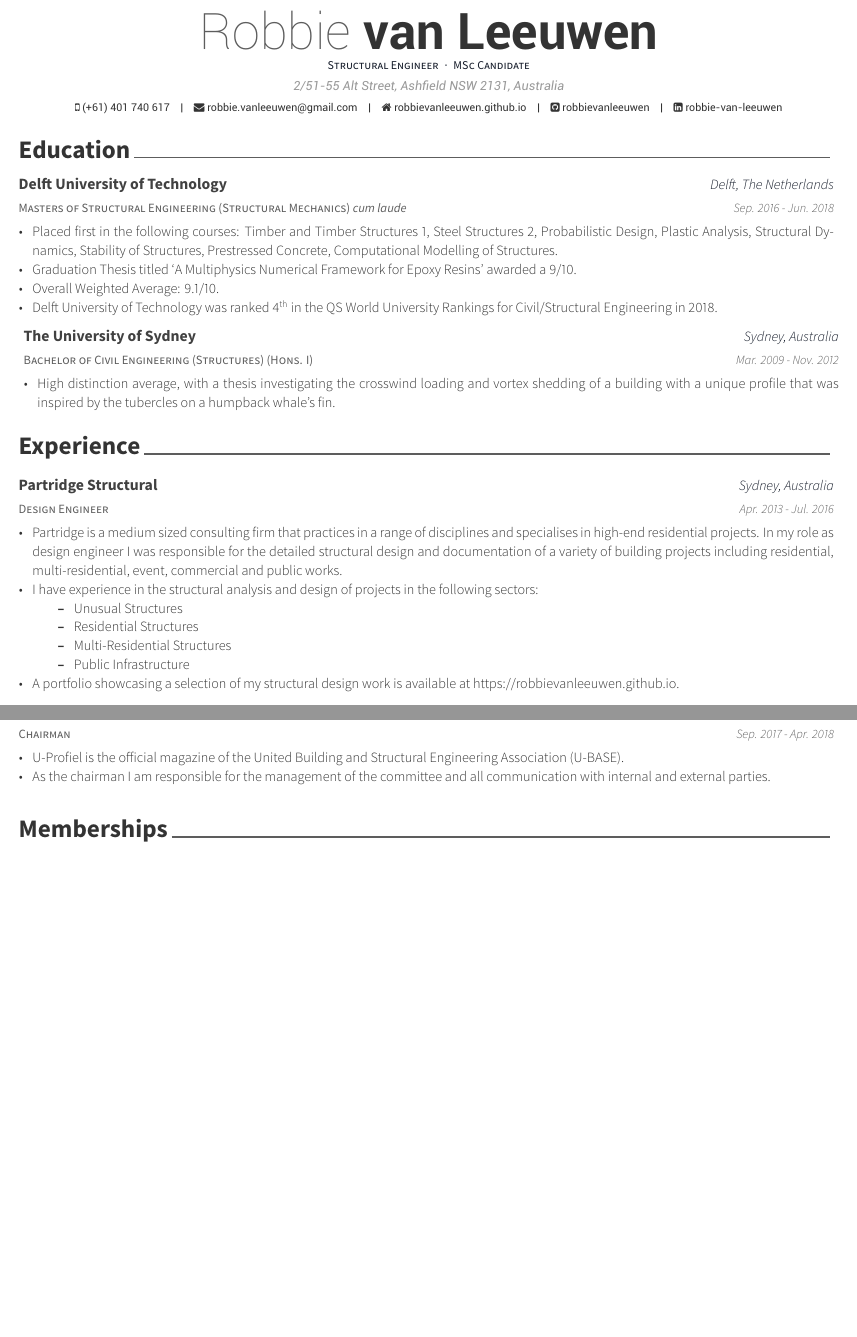
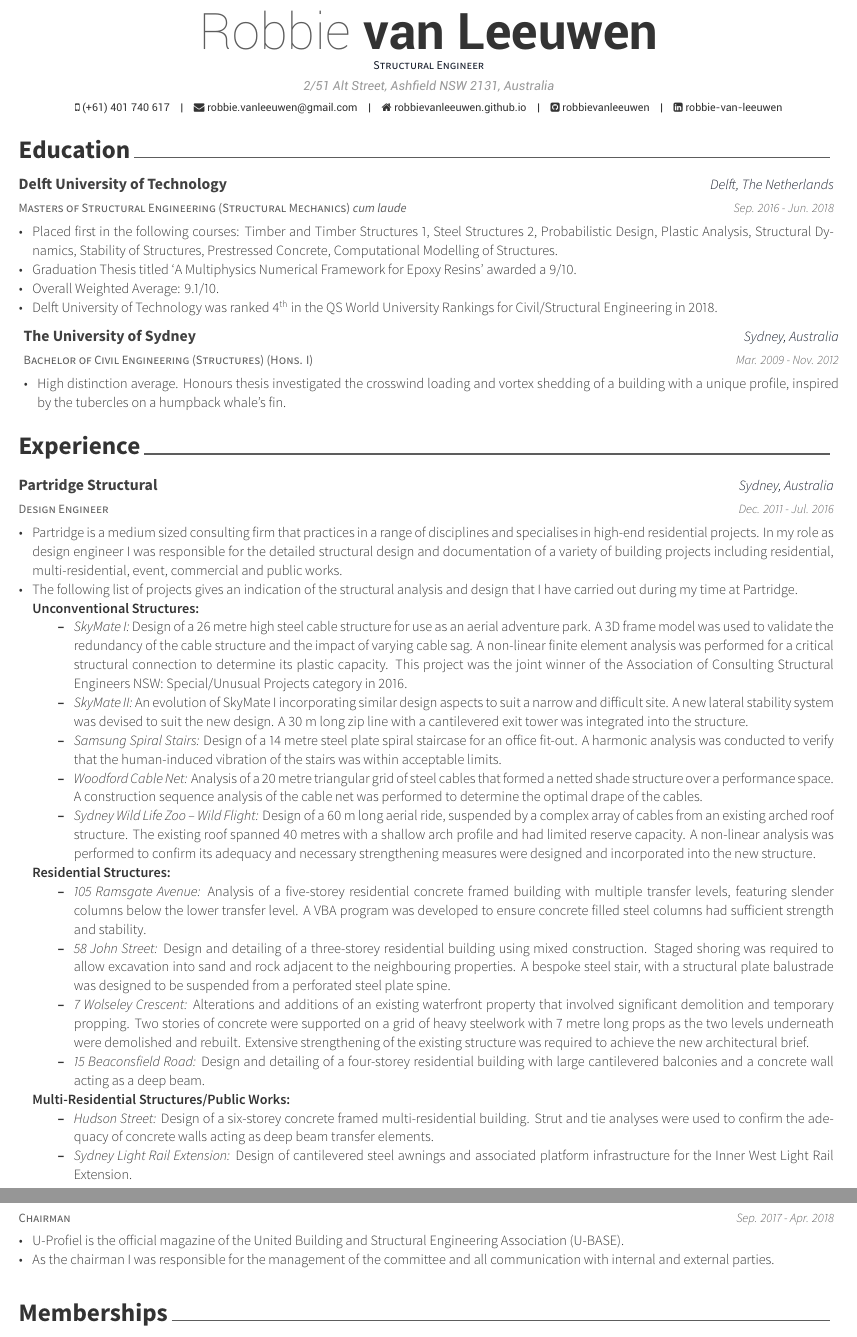
Before and after one commit to robbievanleeuwen/cv, a LaTeX CV (cv.tex, which reads cv/education.tex, cv/experience-detailed.tex, cv/other.tex): two parts of pages 1 and 2 of 2, joined at a grey line, cut so that both start at the same text, the shorter picture padded with empty space. The pictures show the PDF file cv.pdf that the author committed with the source.

Commit message:
Updated CV to include more detailed engineering experience

```diff
--- a/cv.tex
+++ b/cv.tex
@@ -54,8 +54,8 @@
 % Available options: circle|rectangle,edge/noedge,left/right
 % \photo{./examples/profile.png}
 \name{Robbie}{van Leeuwen}
-\position{Structural Engineer{\enskip\cdotp\enskip}MSc Candidate}
-\address{2/51-55 Alt Street, Ashfield NSW 2131, Australia}
+\position{Structural Engineer}
+\address{2/51 Alt Street, Ashfield NSW 2131, Australia}
 
 \mobile{(+61) 401 740 617}
 \email{robbie.vanleeuwen@gmail.com}
--- a/cv/education.tex
+++ b/cv/education.tex
@@ -30,7 +30,7 @@
     {Mar. 2009 - Nov. 2012} % Date(s)
     {
       \begin{cvitems} % Description(s) bullet points
-        \item {High distinction average, with a thesis investigating the crosswind loading and vortex shedding of a building with a unique profile that was inspired by the tubercles on a humpback whale's fin.}
+        \item {High distinction average. Honours thesis investigated the crosswind loading and vortex shedding of a building with a unique profile, inspired by the tubercles on a humpback whale's fin.}
       \end{cvitems}
     }
 
--- a/cv/experience-detailed.tex
+++ b/cv/experience-detailed.tex
@@ -18,17 +18,16 @@
     {
       \begin{cvitems} % Description(s) of tasks/responsibilities
         \item {Partridge is a medium sized consulting firm that practices in a range of disciplines and specialises in high-end residential projects. In my role as design engineer I was responsible for the detailed structural design and documentation of a variety of building projects including residential, multi-residential, event, commercial and public works.}
-        \item {The following list of projects gives an indication of the structural analysis and design that I have carried out during my time at Partridge:}
-        \begin{itemize}
-          \item Unusual Structures
+        \item {The following list of projects gives an indication of the structural analysis and design that I have carried out during my time at Partridge.}\\
+        \textbf{Unconventional Structures:}
           \begin{itemize}
-            \item \emph{SkyMate I:} Design of a 26 metre high steel cable structure for use as an aerial adventure park. A 3D frame model was used to validate the redundancy of the cable structure and the impact of varying cable sag. A non-linear finite element analysis was performed for a critical structural connection to determine its plastic capacity.
-            \item \emph{SkyMate II:} An evolution of SkyMate I incorporating similar design aspects to suit a narrow and difficult site. A new lateral stability system was devised to suit the new design and a 30 m long zip line with a cantilevered exit tower was integrated into the structure.
+            \item \emph{SkyMate I:} Design of a 26 metre high steel cable structure for use as an aerial adventure park. A 3D frame model was used to validate the redundancy of the cable structure and the impact of varying cable sag. A non-linear finite element analysis was performed for a critical structural connection to determine its plastic capacity. This project was the joint winner of the Association of Consulting Structural Engineers NSW: Special/Unusual Projects category in 2016.
+            \item \emph{SkyMate II:} An evolution of SkyMate I incorporating similar design aspects to suit a narrow and difficult site. A new lateral stability system was devised to suit the new design. A 30 m long zip line with a cantilevered exit tower was integrated into the structure.
             \item \emph{Samsung Spiral Stairs:} Design of a 14 metre steel plate spiral staircase for an office fit-out. A harmonic analysis was conducted to verify that the human-induced vibration of the stairs was within acceptable limits.
             \item \emph{Woodford Cable Net:} Analysis of a 20 metre triangular grid of steel cables that formed a netted shade structure over a performance space. A construction sequence analysis of the cable net was performed to determine the optimal drape of the cables.
             \item \emph{Sydney Wild Life Zoo – Wild Flight:} Design of a 60 m long aerial ride, suspended by a complex array of cables from an existing arched roof structure. The existing roof spanned 40 metres with a shallow arch profile and had limited reserve capacity. A non-linear analysis was performed to confirm its adequacy and necessary strengthening measures were designed and incorporated into the new structure.
           \end{itemize}
-          \item Residential Structures
+          \textbf{Residential Structures:}
           \begin{itemize}
             \item \emph{105 Ramsgate Avenue:} Analysis of a five-storey residential concrete
             framed building with multiple transfer levels, featuring slender columns below the lower transfer level. A VBA program was developed to ensure concrete filled steel columns had sufficient strength and stability.
--- a/cv/other.tex
+++ b/cv/other.tex
@@ -41,7 +41,7 @@
     {
       \begin{cvitems} % Description(s)
         \item {U-Profiel is the official magazine of the United Building and Structural Engineering Association (U-BASE).}
-        \item {As the chairman I am responsible for the management of the committee and all communication with internal and external parties.}
+        \item {As the chairman I was responsible for the management of the committee and all communication with internal and external parties.}
       \end{cvitems}
     }
 
```
Also changed, not shown: cv/honours.tex (renamed from cv/honors.tex, +1 -1 lines), cv/skills.tex (+1 -1 lines), cv.pdf, cv.tex (5 more changed lines), cv/experience-detailed.tex (5 more changed lines), 2 other files.
